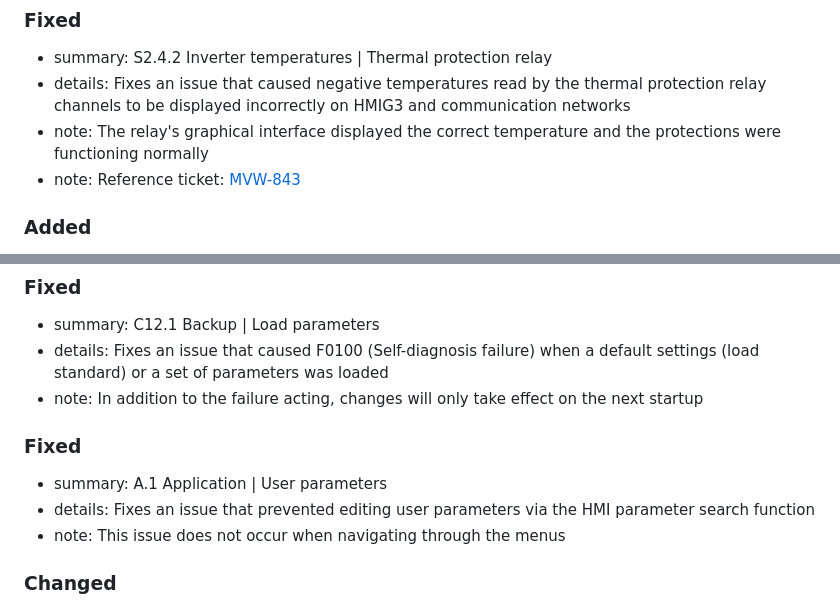
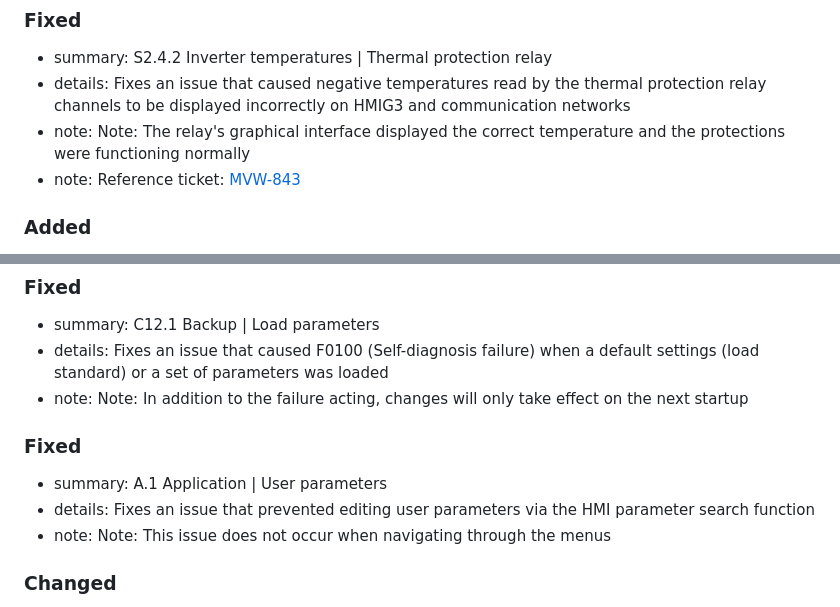
Before and after one commit to sharepoint-mvw/3000, a Markdown page: CHANGELOG_MVW3000.md, 2 parts joined by grey strips. Rendered like a GitHub page.

```diff
--- a/CHANGELOG_MVW3000.md
+++ b/CHANGELOG_MVW3000.md
@@ -4,7 +4,7 @@
 
 - summary: S2.4.2 Inverter temperatures | Thermal protection relay
 - details: Fixes an issue that caused negative temperatures read by the thermal protection relay channels to be displayed incorrectly on HMIG3 and communication networks
-- note: The relay's graphical interface displayed the correct temperature and the protections were functioning normally
+- note: Note: The relay's graphical interface displayed the correct temperature and the protections were functioning normally
 - note: Reference ticket: [MVW-843](https://jiracloudweg.atlassian.net/browse/MVW-843)
 
 ### Added
@@ -29,13 +29,13 @@
 
 - summary: C12.1 Backup | Load parameters
 - details: Fixes an issue that caused F0100 (Self-diagnosis failure) when a default settings (load standard) or a set of parameters was loaded
-- note: In addition to the failure acting, changes will only take effect on the next startup
+- note: Note: In addition to the failure acting, changes will only take effect on the next startup
 
 ### Fixed
 
 - summary: A.1 Application | User parameters
 - details: Fixes an issue that prevented editing user parameters via the HMI parameter search function
-- note: This issue does not occur when navigating through the menus
+- note: Note: This issue does not occur when navigating through the menus
 
 ### Changed
 
```
